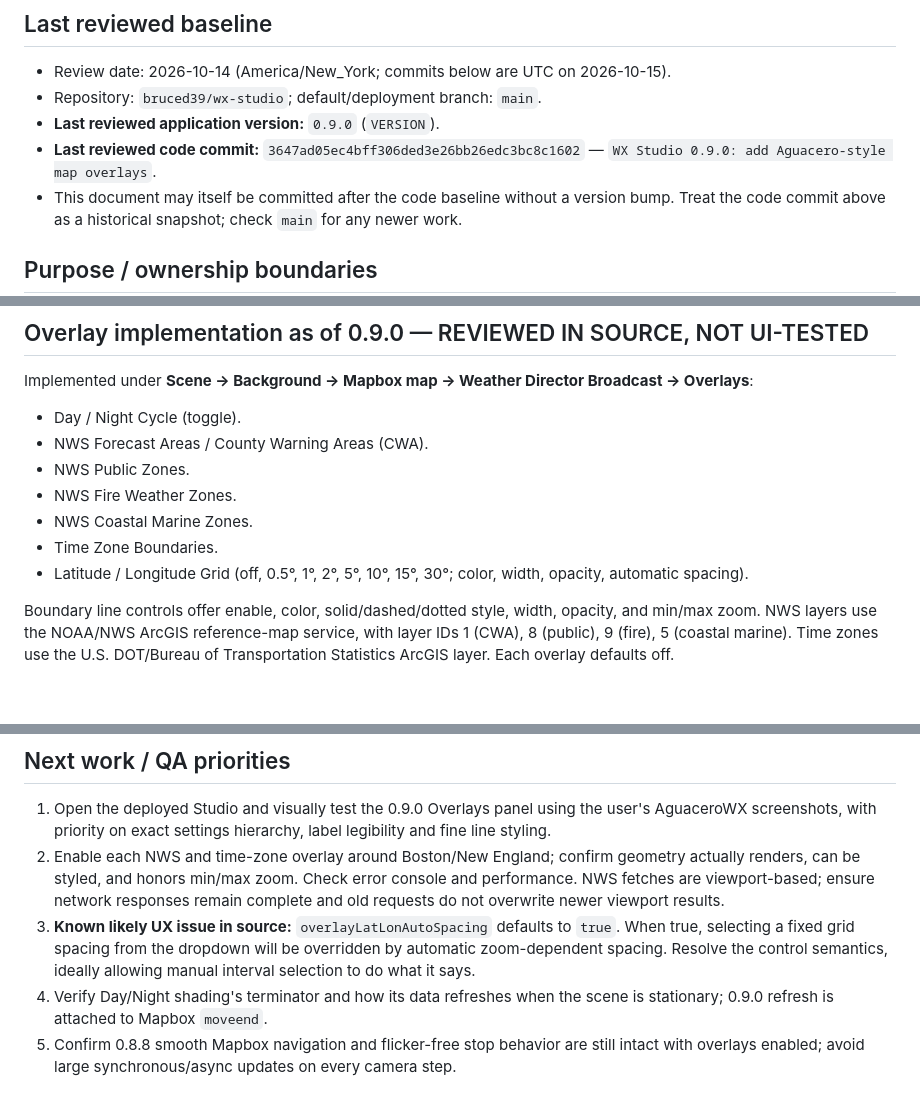
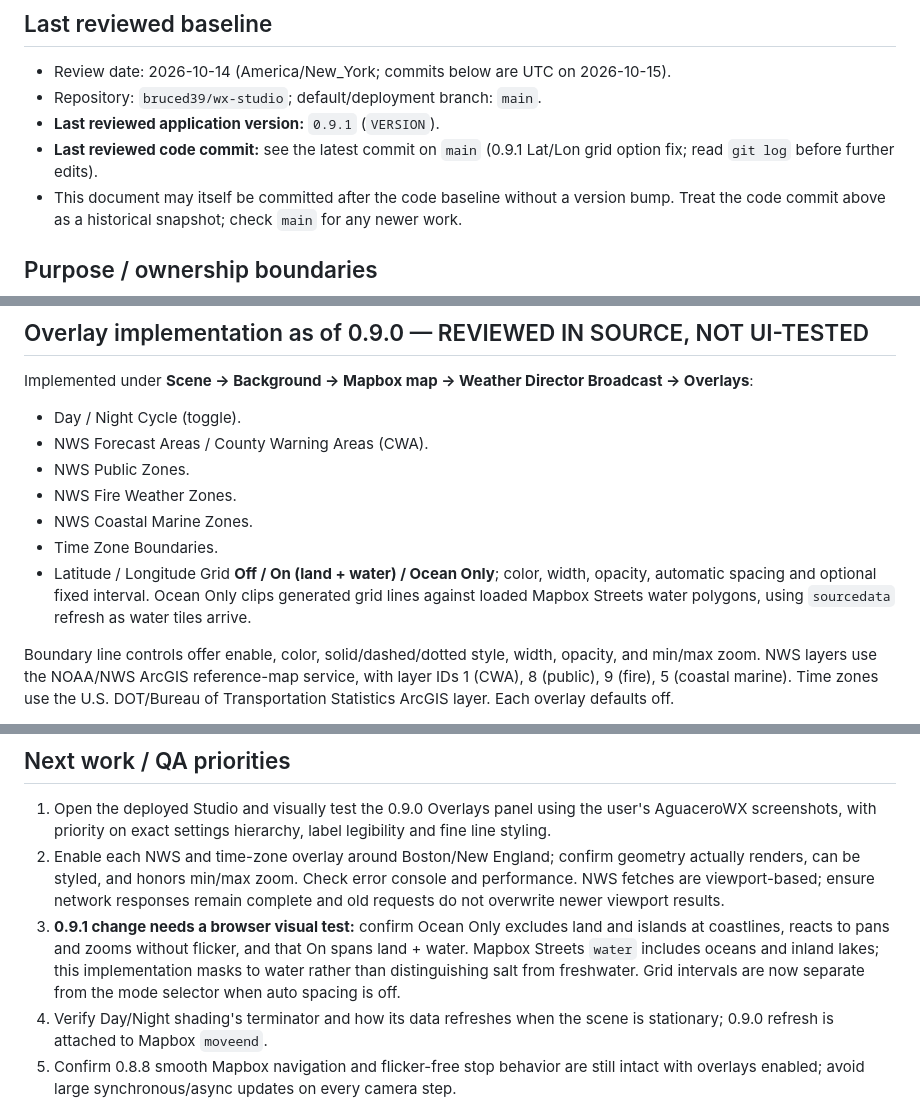
Before and after one commit to bruced39/wx-studio, a Markdown page: AI_HANDOFF.md, 3 parts joined by grey strips. Rendered like a GitHub page; blank space fills up the shorter version.

Commit message:
docs: record v0.9.1 grid mode fix in AI handoff

```diff
--- a/AI_HANDOFF.md
+++ b/AI_HANDOFF.md
@@ -7,8 +7,8 @@
 
 - Review date: 2026-10-14 (America/New_York; commits below are UTC on 2026-10-15).
 - Repository: `bruced39/wx-studio`; default/deployment branch: `main`.
-- **Last reviewed application version:** `0.9.0` (`VERSION`).
-- **Last reviewed code commit:** `3647ad05ec4bff306ded3e26bb26edc3bc8c1602` — `WX Studio 0.9.0: add Aguacero-style map overlays`.
+- **Last reviewed application version:** `0.9.1` (`VERSION`).
+- **Last reviewed code commit:** see the latest commit on `main` (0.9.1 Lat/Lon grid option fix; read `git log` before further edits).
 - This document may itself be committed after the code baseline without a version bump. Treat the code commit above as a historical snapshot; check `main` for any newer work.
 
 ## Purpose / ownership boundaries
@@ -40,7 +41,7 @@ Implemented under **Scene → Background → Mapbox map → Weather Director Bro
 - NWS Fire Weather Zones.
 - NWS Coastal Marine Zones.
 - Time Zone Boundaries.
-- Latitude / Longitude Grid (off, 0.5°, 1°, 2°, 5°, 10°, 15°, 30°; color, width, opacity, automatic spacing).
+- Latitude / Longitude Grid **Off / On (land + water) / Ocean Only**; color, width, opacity, automatic spacing and optional fixed interval. Ocean Only clips generated grid lines against loaded Mapbox Streets water polygons, using `sourcedata` refresh as water tiles arrive.
 
 Boundary line controls offer enable, color, solid/dashed/dotted style, width, opacity, and min/max zoom. NWS layers use the NOAA/NWS ArcGIS reference-map service, with layer IDs 1 (CWA), 8 (public), 9 (fire), 5 (coastal marine). Time zones use the U.S. DOT/Bureau of Transportation Statistics ArcGIS layer. Each overlay defaults off.
 
@@ -50,7 +51,7 @@ Boundary line controls offer enable, color, solid/dashed/dotted style, width, op
 
 1. Open the deployed Studio and visually test the 0.9.0 Overlays panel using the user's AguaceroWX screenshots, with priority on exact settings hierarchy, label legibility and fine line styling.
 2. Enable each NWS and time-zone overlay around Boston/New England; confirm geometry actually renders, can be styled, and honors min/max zoom. Check error console and performance. NWS fetches are viewport-based; ensure network responses remain complete and old requests do not overwrite newer viewport results.
-3. **Known likely UX issue in source:** `overlayLatLonAutoSpacing` defaults to `true`. When true, selecting a fixed grid spacing from the dropdown will be overridden by automatic zoom-dependent spacing. Resolve the control semantics, ideally allowing manual interval selection to do what it says.
+3. **0.9.1 change needs a browser visual test:** confirm Ocean Only excludes land and islands at coastlines, reacts to pans and zooms without flicker, and that On spans land + water. Mapbox Streets `water` includes oceans and inland lakes; this implementation masks to water rather than distinguishing salt from freshwater. Grid intervals are now separate from the mode selector when auto spacing is off.
 4. Verify Day/Night shading's terminator and how its data refreshes when the scene is stationary; 0.9.0 refresh is attached to Mapbox `moveend`.
 5. Confirm 0.8.8 smooth Mapbox navigation and flicker-free stop behavior are still intact with overlays enabled; avoid large synchronous/async updates on every camera step.
 6. Continue matching AguaceroWX cartography: city/town names, resolution/sharpness, road widths and coloring, coastline/water behavior. Do not change Claude's other UI features.
```
Also changed, not shown: other parts of AI_HANDOFF.md (+2 -1 lines).
